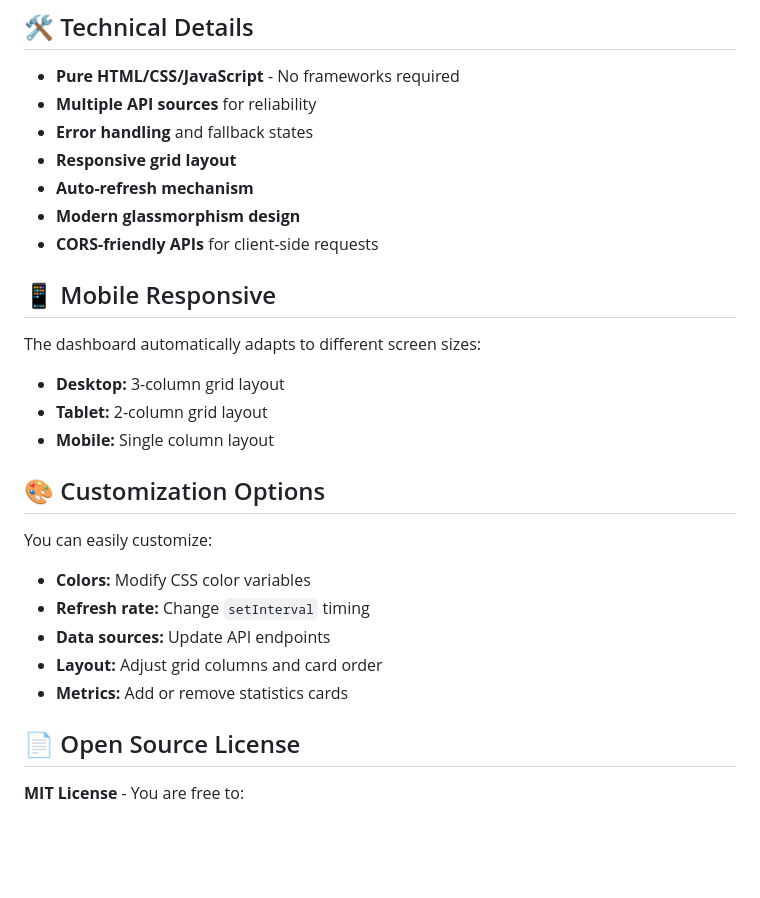
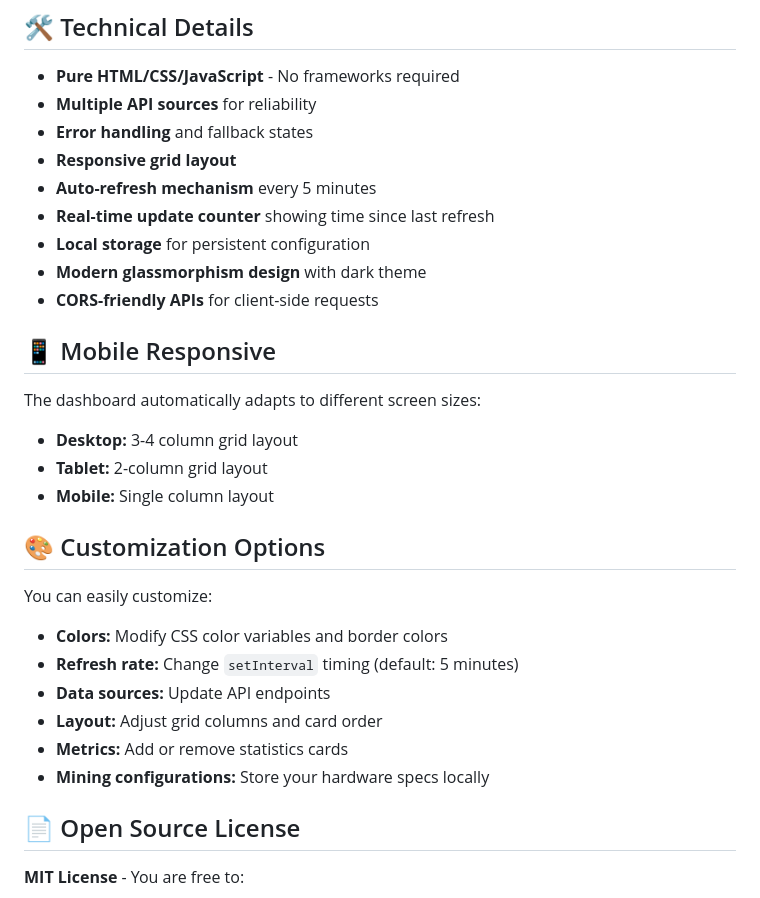
Before and after one commit to proto-sdk/bitcoin-dashboard, a Markdown page: README.md, the part around one of its changes. Drawn GitHub-style; blank space fills up the shorter version.

```diff
--- a/README.md
+++ b/README.md
@@ -147,25 +187,28 @@ Common US state codes for the EIA API:
 - **Multiple API sources** for reliability
 - **Error handling** and fallback states
 - **Responsive grid layout**
-- **Auto-refresh mechanism**
-- **Modern glassmorphism design**
+- **Auto-refresh mechanism** every 5 minutes
+- **Real-time update counter** showing time since last refresh
+- **Local storage** for persistent configuration
+- **Modern glassmorphism design** with dark theme
 - **CORS-friendly APIs** for client-side requests
 
 ## 📱 Mobile Responsive
 
 The dashboard automatically adapts to different screen sizes:
-- **Desktop:** 3-column grid layout
+- **Desktop:** 3-4 column grid layout
 - **Tablet:** 2-column grid layout
 - **Mobile:** Single column layout
 
 ## 🎨 Customization Options
 
 You can easily customize:
-- **Colors:** Modify CSS color variables
-- **Refresh rate:** Change `setInterval` timing
+- **Colors:** Modify CSS color variables and border colors
+- **Refresh rate:** Change `setInterval` timing (default: 5 minutes)
 - **Data sources:** Update API endpoints
 - **Layout:** Adjust grid columns and card order
 - **Metrics:** Add or remove statistics cards
+- **Mining configurations:** Store your hardware specs locally
 
 ## 📄 Open Source License
 
```
Also changed, not shown: other parts of README.md (+48 -8 lines).
